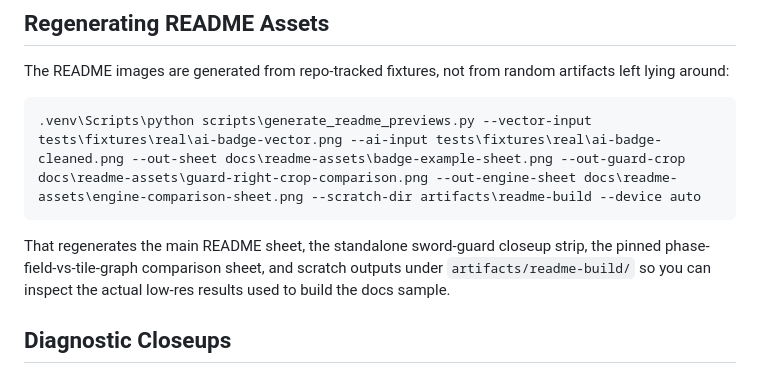
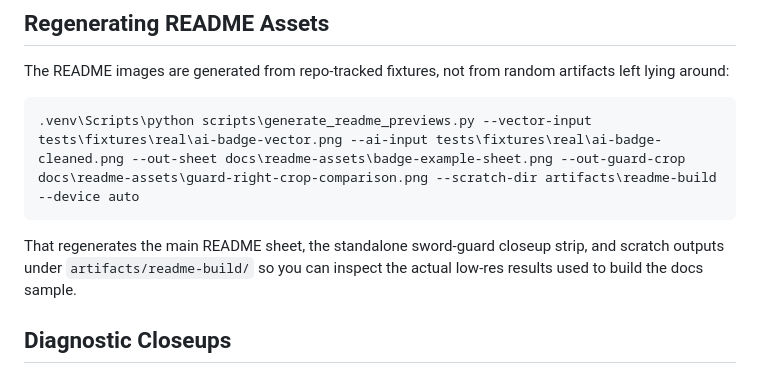
Before and after one commit to GameCult/repixelizer, a Markdown page: README.md, the part around the change printed below. GitHub-like rendering.

````diff
--- a/README.md
+++ b/README.md
@@ -160,10 +149,10 @@ Run the focused test suite with:
 The README images are generated from repo-tracked fixtures, not from random artifacts left lying around:
 
 ```powershell
-.venv\Scripts\python scripts\generate_readme_previews.py --vector-input tests\fixtures\real\ai-badge-vector.png --ai-input tests\fixtures\real\ai-badge-cleaned.png --out-sheet docs\readme-assets\badge-example-sheet.png --out-guard-crop docs\readme-assets\guard-right-crop-comparison.png --out-engine-sheet docs\readme-assets\engine-comparison-sheet.png --scratch-dir artifacts\readme-build --device auto
+.venv\Scripts\python scripts\generate_readme_previews.py --vector-input tests\fixtures\real\ai-badge-vector.png --ai-input tests\fixtures\real\ai-badge-cleaned.png --out-sheet docs\readme-assets\badge-example-sheet.png --out-guard-crop docs\readme-assets\guard-right-crop-comparison.png --scratch-dir artifacts\readme-build --device auto
 ```
 
-That regenerates the main README sheet, the standalone sword-guard closeup strip, the pinned phase-field-vs-tile-graph comparison sheet, and scratch outputs under `artifacts/readme-build/` so you can inspect the actual low-res results used to build the docs sample.
+That regenerates the main README sheet, the standalone sword-guard closeup strip, and scratch outputs under `artifacts/readme-build/` so you can inspect the actual low-res results used to build the docs sample.
 
 ## Diagnostic Closeups
 
````
Also changed, not shown: other parts of README.md (+2 -13 lines), docs/readme-assets/badge-example-sheet.png, docs/readme-assets/engine-comparison-sheet.png, docs/readme-assets/guard-right-crop-comparison.png, 1 other file.
